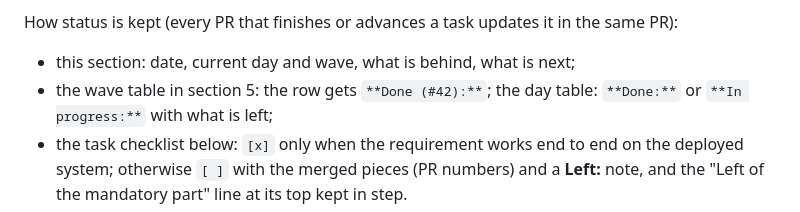
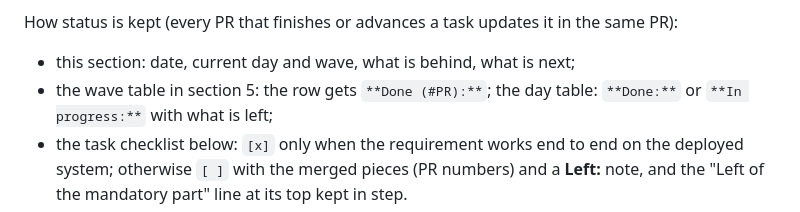
Before and after one commit to Pro100Sergosha/investigation-engine, a Markdown page: PLAN.md, the part around the change. Drawn GitHub-style.

Commit message:
Restore the plan's status rules line
Claude-Session: https://claude.ai/code/session_01VYMXEh4GgXWG7jGWp8uhGh

```diff
--- a/PLAN.md
+++ b/PLAN.md
@@ -30,7 +30,7 @@ rehearsal. Prompt-injection suite built (#42), its documents and eval run still
 
 How status is kept (every PR that finishes or advances a task updates it in the same PR):
 - this section: date, current day and wave, what is behind, what is next;
-- the wave table in section 5: the row gets `**Done (#42):**`; the day table: `**Done:**` or
+- the wave table in section 5: the row gets `**Done (#PR):**`; the day table: `**Done:**` or
   `**In progress:**` with what is left;
 - the task checklist below: `[x]` only when the requirement works end to end on the deployed
   system; otherwise `[ ]` with the merged pieces (PR numbers) and a **Left:** note, and the
```
